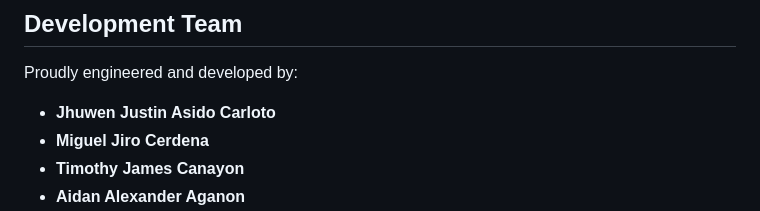
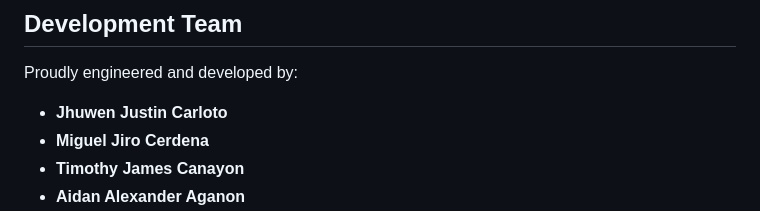
Before and after one commit to jhuwen1/FitChoice, a Markdown page: README.md, the part around the change. GitHub-like rendering.

Commit message:
Update team member name in README

```diff
--- a/README.md
+++ b/README.md
@@ -132,7 +132,7 @@ Follow these steps to run **FitChoice** locally in your development environment:
 
 ## Development Team
 Proudly engineered and developed by:
-* **Jhuwen Justin Asido Carloto**
+* **Jhuwen Justin Carloto**
 * **Miguel Jiro Cerdena**
 * **Timothy James Canayon**
 * **Aidan Alexander Aganon**
```
